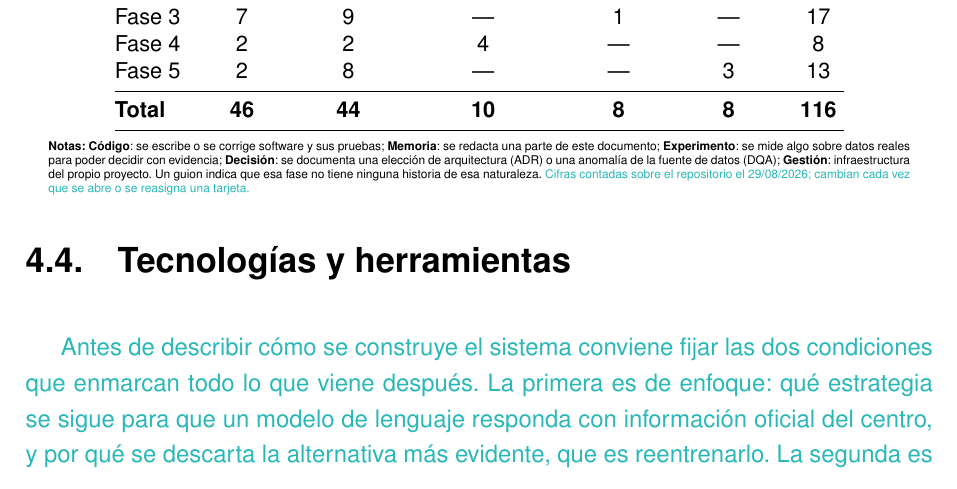
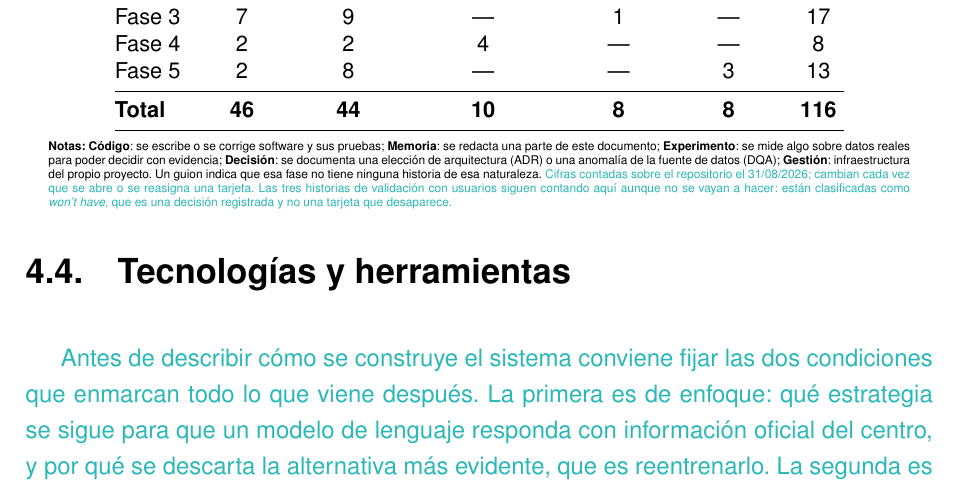
Before and after one commit to samubp10/tfg-recomendador-uja, a LaTeX document (memoria/main.tex, which reads memoria/tablas/TablaResumenBacklog.tex): part of page 68 of 161, cut so that both start at the same text. Compiled offline with pdfLaTeX.

Commit message:
docs(IT-48): la nota del backlog recoge las tres historias descartadas
El reparto por fase y naturaleza no cambia: las tarjetas siguen
existiendo. Lo que cambia es que tres estan clasificadas won't, y la nota
lo dice para que nadie las cuente como pendientes.

```diff
--- a/memoria/tablas/TablaResumenBacklog.tex
+++ b/memoria/tablas/TablaResumenBacklog.tex
@@ -38,6 +38,9 @@
     una elección de arquitectura (ADR) o una anomalía de la fuente de datos (DQA);
     \textbf{Gestión}: infraestructura del propio proyecto. Un guion indica que esa fase no
     tiene ninguna historia de esa naturaleza. \textcolor{borrador2}{Cifras contadas sobre el
-      repositorio el 29/08/2026; cambian cada vez que se abre o se reasigna una tarjeta.}
+      repositorio el 31/08/2026; cambian cada vez que se abre o se reasigna una tarjeta.
+      Las tres historias de validación con usuarios siguen contando aquí aunque no se
+      vayan a hacer: están clasificadas como \textit{won't have}, que es una decisión
+      registrada y no una tarjeta que desaparece.}
   \end{minipage}
 \end{table}
```
